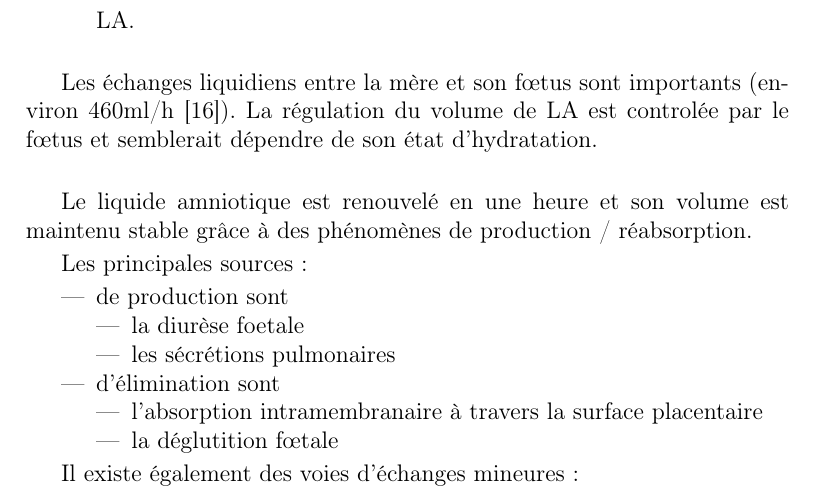
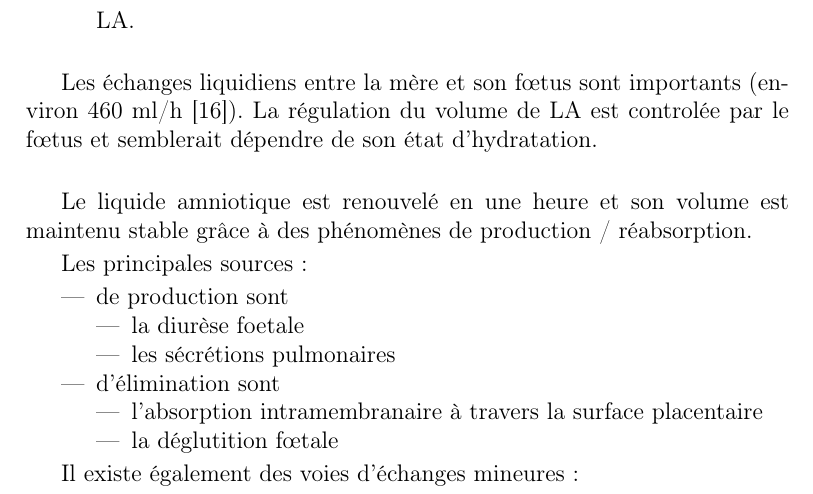
Before and after one commit to vlemiere/memoire_acupuncture, a LaTeX book (memoire-LA.tex): part of page 3 of 51, cut so that both start at the same text. Compiled offline with pdfLaTeX; the source files are stored in an older character set and shown here as Unicode.

Commit message:
ajout du gitignore et modif test dans le .tex

```diff
--- a/memoire-LA.tex
+++ b/memoire-LA.tex
@@ -41,7 +41,7 @@ On distingue deux périodes différentes pour la formation du liquide amniotique
 \item Après 20 SA, la kératinisation de la peau provoque l'oblitération définitive cette zone de communication. Les sécrétions rénales et pulmonaires du f\oe{}tus sont alors la principale source de production du LA.\\
 \end{itemize}
 
-Les échanges liquidiens entre la mère et son f\oe{}tus sont importants (environ 460ml/h \cite{MADemc2016}). La régulation du volume de LA est controlée par le f\oe{}tus et semblerait dépendre de son état d'hydratation. \\
+Les échanges liquidiens entre la mère et son f\oe{}tus sont importants (environ 460~ml/h \cite{MADemc2016}). La régulation du volume de LA est controlée par le f\oe{}tus et semblerait dépendre de son état d'hydratation. \\
 
 Le liquide amniotique est renouvelé en une heure et son volume est maintenu stable grâce à des phénomènes de production / réabsorption.
 
```
Also changed, not shown: 1 other file.
